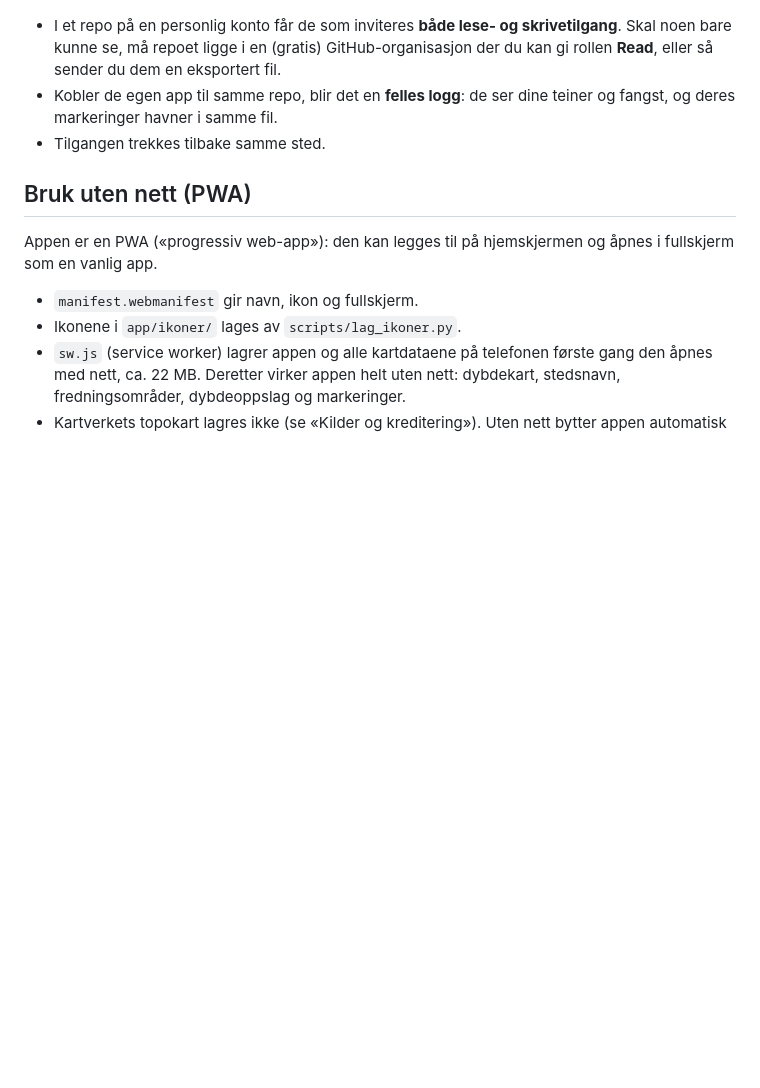
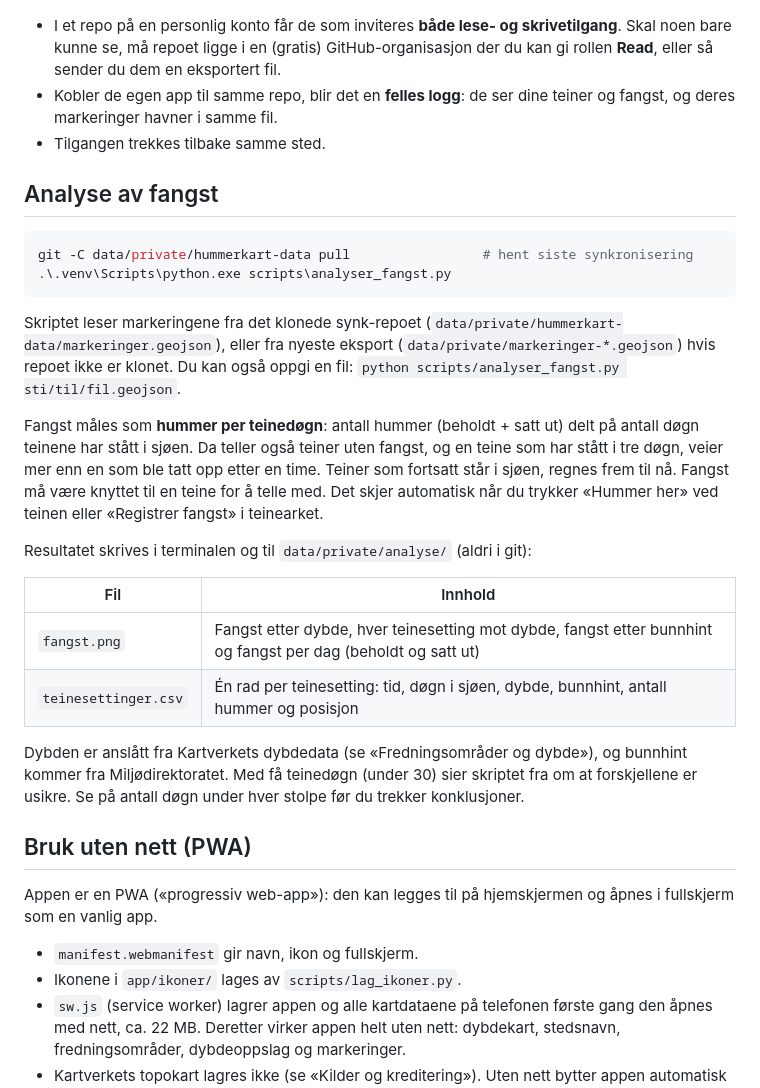
Before and after one commit to B1Lars1/lobsterApp, a Markdown page: README.md, the part around one of its changes. GitHub-like rendering; blank space fills up the shorter version.

Commit message:
Beskriv analysen i README og marker fase 8 som ferdig
Co-Authored-By: Claude Opus 5.5 <noreply@anthropic.com>

````diff
--- a/README.md
+++ b/README.md
@@ -343,6 +343,37 @@ De får en invitasjon og må ha GitHub-konto. Merk:
   teiner og fangst, og deres markeringer havner i samme fil.
 - Tilgangen trekkes tilbake samme sted.
 
+## Analyse av fangst
+
+```powershell
+git -C data/private/hummerkart-data pull                 # hent siste synkronisering
+.\.venv\Scripts\python.exe scripts\analyser_fangst.py
+```
+
+Skriptet leser markeringene fra det klonede synk-repoet
+(`data/private/hummerkart-data/markeringer.geojson`), eller fra nyeste eksport
+(`data/private/markeringer-*.geojson`) hvis repoet ikke er klonet. Du kan også
+oppgi en fil: `python scripts/analyser_fangst.py sti/til/fil.geojson`.
+
+Fangst måles som **hummer per teinedøgn**: antall hummer (beholdt + satt ut) delt
+på antall døgn teinene har stått i sjøen. Da teller også teiner uten fangst, og en
+teine som har stått i tre døgn, veier mer enn en som ble tatt opp etter en time.
+Teiner som fortsatt står i sjøen, regnes frem til nå. Fangst må være knyttet til en
+teine for å telle med. Det skjer automatisk når du trykker «Hummer her» ved teinen
+eller «Registrer fangst» i teinearket.
+
+Resultatet skrives i terminalen og til `data/private/analyse/` (aldri i git):
+
+| Fil | Innhold |
+|---|---|
+| `fangst.png` | Fangst etter dybde, hver teinesetting mot dybde, fangst etter bunnhint og fangst per dag (beholdt og satt ut) |
+| `teinesettinger.csv` | Én rad per teinesetting: tid, døgn i sjøen, dybde, bunnhint, antall hummer og posisjon |
+
+Dybden er anslått fra Kartverkets dybdedata (se «Fredningsområder og dybde»), og
+bunnhint kommer fra Miljødirektoratet. Med få teinedøgn (under 30) sier skriptet
+fra om at forskjellene er usikre. Se på antall døgn under hver stolpe før du trekker
+konklusjoner.
+
 ## Bruk uten nett (PWA)
 
 Appen er en PWA («progressiv web-app»): den kan legges til på hjemskjermen og
````
Also changed, not shown: other parts of README.md (+1 -1 lines).
